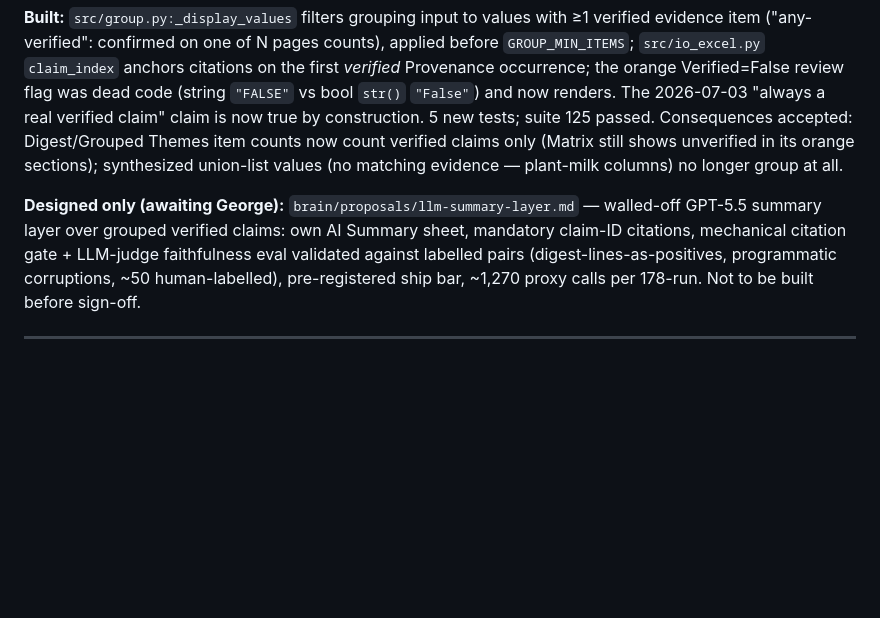
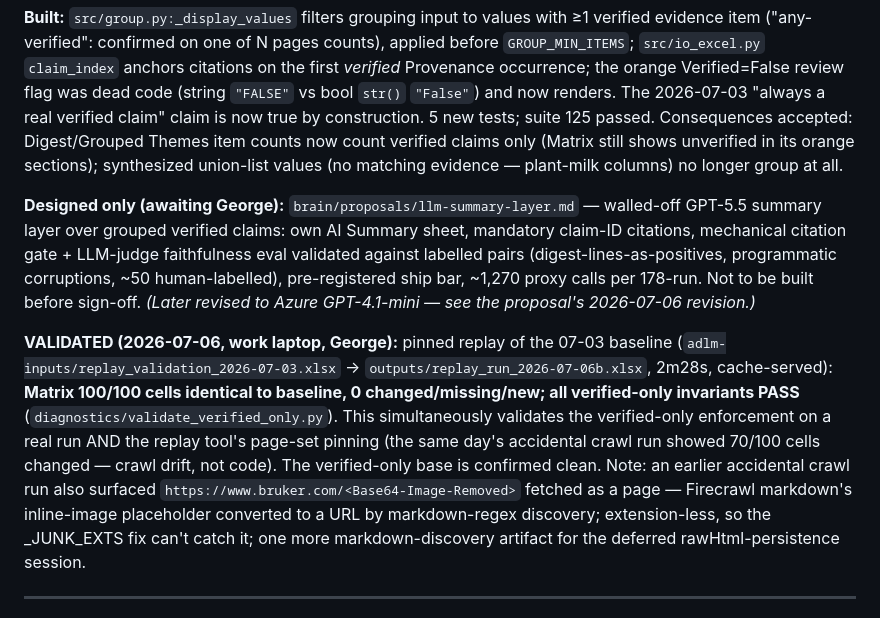
Before and after one commit to gstam26/ScrapeGraphAI_API, a Markdown page: brain/decision-log.md, the part around the change. GitHub-like rendering; blank space fills up the shorter version.

Commit message:
brain: record clean base validation — replay Matrix 100/100 identical, verified-only invariants PASS
Pinned replay of the 07-03 baseline on the work laptop: 100/100 Matrix
cells identical, zero changed/missing/new, all verified-only invariants
hold. Validates both the enforcement and the replay tool (same-day
accidental crawl run: 70/100 changed = drift, not code). Also logs the
Base64-Image-Removed placeholder-URL artifact for the deferred rawHtml
session.

Co-Authored-By: Claude Fable 5 <noreply@anthropic.com>

```diff
--- a/brain/decision-log.md
+++ b/brain/decision-log.md
@@ -37,7 +37,9 @@
 
 **Built:** `src/group.py:_display_values` filters grouping input to values with ≥1 verified evidence item ("any-verified": confirmed on one of N pages counts), applied before `GROUP_MIN_ITEMS`; `src/io_excel.py` `claim_index` anchors citations on the first *verified* Provenance occurrence; the orange Verified=False review flag was dead code (string `"FALSE"` vs bool `str()` `"False"`) and now renders. The 2026-07-03 "always a real verified claim" claim is now true by construction. 5 new tests; suite 125 passed. Consequences accepted: Digest/Grouped Themes item counts now count verified claims only (Matrix still shows unverified in its orange sections); synthesized union-list values (no matching evidence — plant-milk columns) no longer group at all.
 
-**Designed only (awaiting George):** `brain/proposals/llm-summary-layer.md` — walled-off GPT-5.5 summary layer over grouped verified claims: own AI Summary sheet, mandatory claim-ID citations, mechanical citation gate + LLM-judge faithfulness eval validated against labelled pairs (digest-lines-as-positives, programmatic corruptions, ~50 human-labelled), pre-registered ship bar, ~1,270 proxy calls per 178-run. Not to be built before sign-off.
+**Designed only (awaiting George):** `brain/proposals/llm-summary-layer.md` — walled-off GPT-5.5 summary layer over grouped verified claims: own AI Summary sheet, mandatory claim-ID citations, mechanical citation gate + LLM-judge faithfulness eval validated against labelled pairs (digest-lines-as-positives, programmatic corruptions, ~50 human-labelled), pre-registered ship bar, ~1,270 proxy calls per 178-run. Not to be built before sign-off. *(Later revised to Azure GPT-4.1-mini — see the proposal's 2026-07-06 revision.)*
+
+**VALIDATED (2026-07-06, work laptop, George):** pinned replay of the 07-03 baseline (`adlm-inputs/replay_validation_2026-07-03.xlsx` → `outputs/replay_run_2026-07-06b.xlsx`, 2m28s, cache-served): **Matrix 100/100 cells identical to baseline, 0 changed/missing/new; all verified-only invariants PASS** (`diagnostics/validate_verified_only.py`). This simultaneously validates the verified-only enforcement on a real run AND the replay tool's page-set pinning (the same day's accidental crawl run showed 70/100 cells changed — crawl drift, not code). The verified-only base is confirmed clean. Note: an earlier accidental crawl run also surfaced `https://www.bruker.com/<Base64-Image-Removed>` fetched as a page — Firecrawl markdown's inline-image placeholder converted to a URL by markdown-regex discovery; extension-less, so the _JUNK_EXTS fix can't catch it; one more markdown-discovery artifact for the deferred rawHtml-persistence session.
 
 -----
 
```
